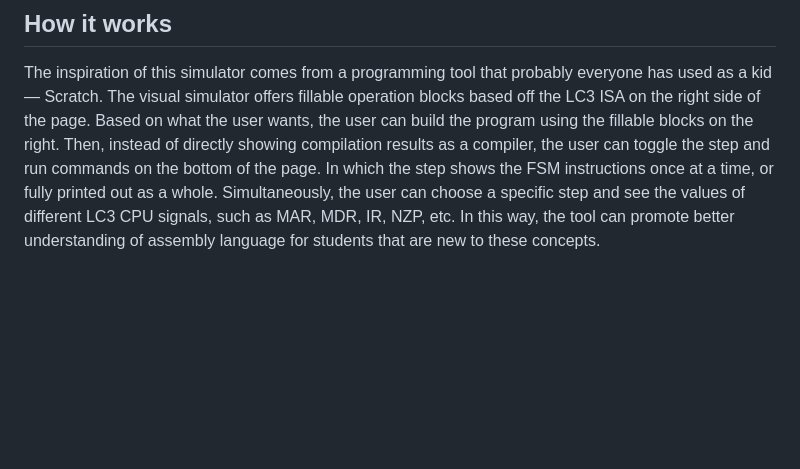
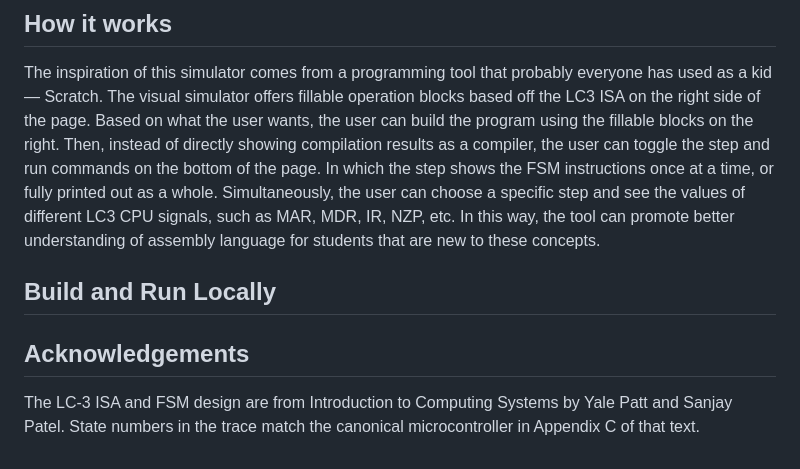
Before and after one commit to Oninelol/LC3_Web_Sim, a Markdown page: README.md, the part around the change. GitHub-like rendering; blank space fills up the shorter version.

Commit message:
Acknowledgements

```diff
--- a/README.md
+++ b/README.md
@@ -58,4 +58,10 @@ src/memory.{h,cpp} — The Memory class. The class holds a 64K array of 16-bit w
 The inspiration of this simulator comes from a programming tool that probably everyone has used as a kid — Scratch. The visual simulator offers fillable operation blocks based off the LC3 ISA on the right side of the page. Based on what the user wants, the user can build the program using the fillable blocks on the right. Then, instead of directly showing compilation results as a compiler, the user can toggle the step and run commands on the bottom of the page. In which the step shows the FSM instructions once at a time, or fully printed out as a whole. Simultaneously, the user can choose a specific step and see the values of different LC3 CPU signals, such as MAR, MDR, IR, NZP, etc. In this way, the tool can promote better understanding of assembly language for students that are new to these concepts.
 
 
-##
+## Build and Run Locally
+
+
+
+## Acknowledgements
+
+The LC-3 ISA and FSM design are from Introduction to Computing Systems by Yale Patt and Sanjay Patel. State numbers in the trace match the canonical microcontroller in Appendix C of that text.
```
